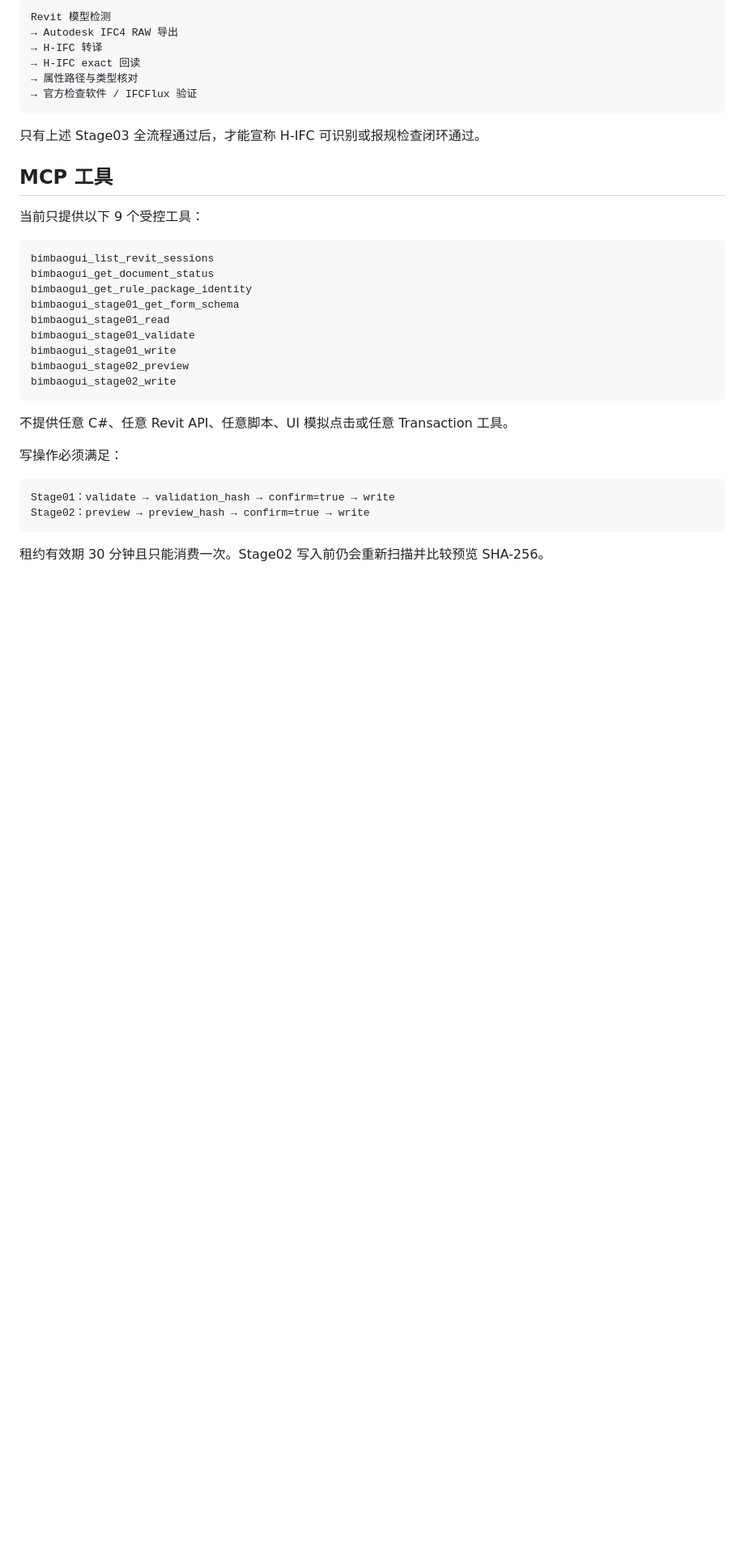
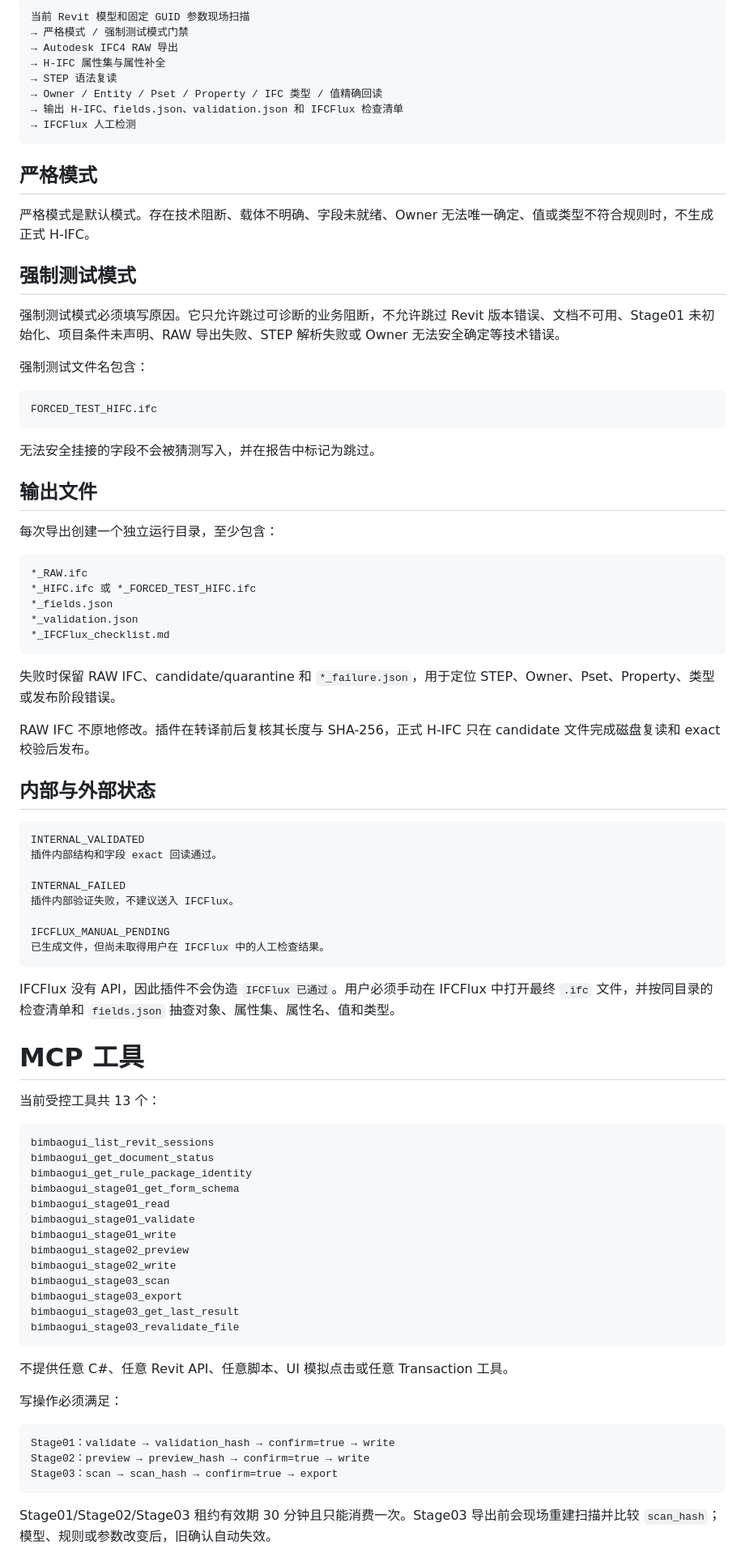
Before and after one commit to ArchitectureWorld/BIM-baogui, a Markdown page: docs/revit-addin/README.md, the part around one of its changes. Shown at 81% size. Rendered like a GitHub page; blank space fills up the shorter version.

````diff
--- a/docs/revit-addin/README.md
+++ b/docs/revit-addin/README.md
@@ -103,18 +78,65 @@ Stage02 也会执行同一门禁。未完成项目条件声明时，不能生成
 
 ```text
-Revit 模型检测
+当前 Revit 模型和固定 GUID 参数现场扫描
+→ 严格模式 / 强制测试模式门禁
 → Autodesk IFC4 RAW 导出
-→ H-IFC 转译
-→ H-IFC exact 回读
-→ 属性路径与类型核对
-→ 官方检查软件 / IFCFlux 验证
+→ H-IFC 属性集与属性补全
+→ STEP 语法复读
+→ Owner / Entity / Pset / Property / IFC 类型 / 值精确回读
+→ 输出 H-IFC、fields.json、validation.json 和 IFCFlux 检查清单
+→ IFCFlux 人工检测
 ```
 
-只有上述 Stage03 全流程通过后，才能宣称 H-IFC 可识别或报规检查闭环通过。
+## 严格模式
 
-## MCP 工具
+严格模式是默认模式。存在技术阻断、载体不明确、字段未就绪、Owner 无法唯一确定、值或类型不符合规则时，不生成正式 H-IFC。
 
-当前只提供以下 9 个受控工具：
+## 强制测试模式
+
+强制测试模式必须填写原因。它只允许跳过可诊断的业务阻断，不允许跳过 Revit 版本错误、文档不可用、Stage01 未初始化、项目条件未声明、RAW 导出失败、STEP 解析失败或 Owner 无法安全确定等技术错误。
+
+强制测试文件名包含：
+
+```text
+FORCED_TEST_HIFC.ifc
+```
+
+无法安全挂接的字段不会被猜测写入，并在报告中标记为跳过。
+
+## 输出文件
+
+每次导出创建一个独立运行目录，至少包含：
+
+```text
+*_RAW.ifc
+*_HIFC.ifc 或 *_FORCED_TEST_HIFC.ifc
+*_fields.json
+*_validation.json
+*_IFCFlux_checklist.md
+```
+
+失败时保留 RAW IFC、candidate/quarantine 和 `*_failure.json`，用于定位 STEP、Owner、Pset、Property、类型或发布阶段错误。
+
+RAW IFC 不原地修改。插件在转译前后复核其长度与 SHA-256，正式 H-IFC 只在 candidate 文件完成磁盘复读和 exact 校验后发布。
+
+## 内部与外部状态
+
+```text
+INTERNAL_VALIDATED
+插件内部结构和字段 exact 回读通过。
+
+INTERNAL_FAILED
+插件内部验证失败，不建议送入 IFCFlux。
+
+IFCFLUX_MANUAL_PENDING
+已生成文件，但尚未取得用户在 IFCFlux 中的人工检查结果。
+```
+
+IFCFlux 没有 API，因此插件不会伪造 `IFCFlux 已通过`。用户必须手动在 IFCFlux 中打开最终 `.ifc` 文件，并按同目录的检查清单和 `fields.json` 抽查对象、属性集、属性名、值和类型。
+
+# MCP 工具
+
+当前受控工具共 13 个：
 
 ```text
 bimbaogui_list_revit_sessions
@@ -126,6 +148,10 @@ bimbaogui_stage01_validate
 bimbaogui_stage01_write
 bimbaogui_stage02_preview
 bimbaogui_stage02_write
+bimbaogui_stage03_scan
+bimbaogui_stage03_export
+bimbaogui_stage03_get_last_result
+bimbaogui_stage03_revalidate_file
 ```
 
 不提供任意 C#、任意 Revit API、任意脚本、UI 模拟点击或任意 Transaction 工具。
@@ -135,7 +161,8 @@ bimbaogui_stage02_write
 ```text
 Stage01：validate → validation_hash → confirm=true → write
 Stage02：preview → preview_hash → confirm=true → write
+Stage03：scan → scan_hash → confirm=true → export
 ```
 
-租约有效期 30 分钟且只能消费一次。Stage02 写入前仍会重新扫描并比较预览 SHA-256。
+Stage01/Stage02/Stage03 租约有效期 30 分钟且只能消费一次。Stage03 导出前会现场重建扫描并比较 `scan_hash`；模型、规则或参数改变后，旧确认自动失效。
 
````
Also changed, not shown: other parts of docs/revit-addin/README.md (+29 -101 lines).
